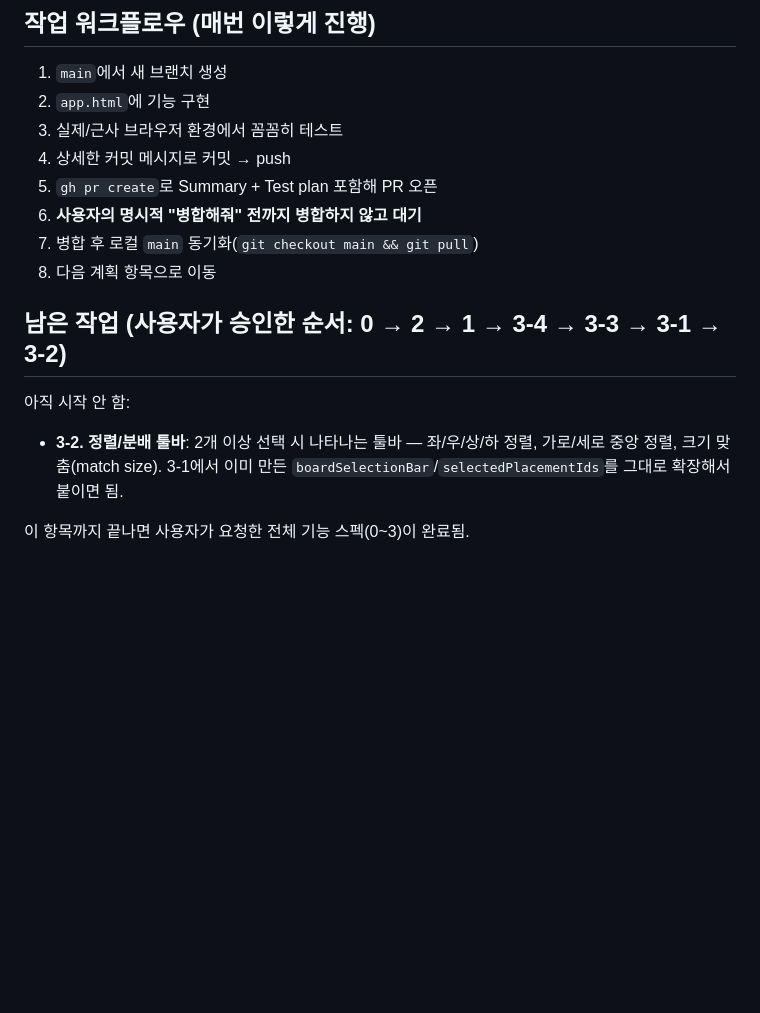
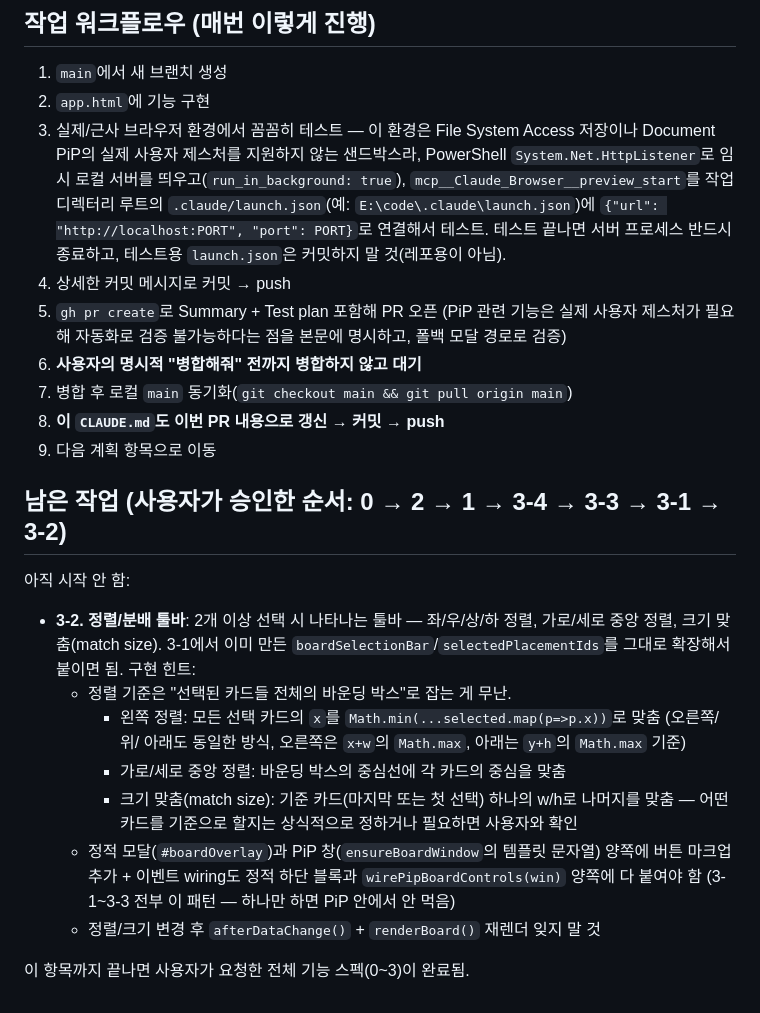
Before and after one commit to luseuss/reference-archive, a Markdown page: CLAUDE.md, the part around the change. Rendered like a GitHub page; blank space fills up the shorter version.

Commit message:
Flesh out CLAUDE.md workflow/testing notes and 3-2 hints
Co-Authored-By: Claude Sonnet 5 <noreply@anthropic.com>

```diff
--- a/CLAUDE.md
+++ b/CLAUDE.md
@@ -74,17 +74,34 @@ Tauri로 Windows exe도 한 번 만들어봤지만(독립 실행 파일 + NSIS
 ## 작업 워크플로우 (매번 이렇게 진행)
 1. `main`에서 새 브랜치 생성
 2. `app.html`에 기능 구현
-3. 실제/근사 브라우저 환경에서 꼼꼼히 테스트
+3. 실제/근사 브라우저 환경에서 꼼꼼히 테스트 — 이 환경은 File System Access 저장이나 Document
+   PiP의 실제 사용자 제스처를 지원하지 않는 샌드박스라, PowerShell `System.Net.HttpListener`로
+   임시 로컬 서버를 띄우고(`run_in_background: true`), `mcp__Claude_Browser__preview_start`를
+   작업 디렉터리 루트의 `.claude/launch.json`(예: `E:\code\.claude\launch.json`)에
+   `{"url": "http://localhost:PORT", "port": PORT}`로 연결해서 테스트. 테스트 끝나면 서버
+   프로세스 반드시 종료하고, 테스트용 `launch.json`은 커밋하지 말 것(레포용이 아님).
 4. 상세한 커밋 메시지로 커밋 → push
-5. `gh pr create`로 Summary + Test plan 포함해 PR 오픈
+5. `gh pr create`로 Summary + Test plan 포함해 PR 오픈 (PiP 관련 기능은 실제 사용자 제스처가
+   필요해 자동화로 검증 불가능하다는 점을 본문에 명시하고, 폴백 모달 경로로 검증)
 6. **사용자의 명시적 "병합해줘" 전까지 병합하지 않고 대기**
-7. 병합 후 로컬 `main` 동기화(`git checkout main && git pull`)
-8. 다음 계획 항목으로 이동
+7. 병합 후 로컬 `main` 동기화(`git checkout main && git pull origin main`)
+8. **이 `CLAUDE.md`도 이번 PR 내용으로 갱신 → 커밋 → push**
+9. 다음 계획 항목으로 이동
 
 ## 남은 작업 (사용자가 승인한 순서: 0 → 2 → 1 → 3-4 → 3-3 → 3-1 → 3-2)
 아직 시작 안 함:
 - **3-2. 정렬/분배 툴바**: 2개 이상 선택 시 나타나는 툴바 — 좌/우/상/하 정렬, 가로/세로 중앙 정렬,
   크기 맞춤(match size). 3-1에서 이미 만든 `boardSelectionBar`/`selectedPlacementIds`를 그대로
-  확장해서 붙이면 됨.
+  확장해서 붙이면 됨. 구현 힌트:
+  - 정렬 기준은 "선택된 카드들 전체의 바운딩 박스"로 잡는 게 무난.
+    - 왼쪽 정렬: 모든 선택 카드의 `x`를 `Math.min(...selected.map(p=>p.x))`로 맞춤 (오른쪽/위/
+      아래도 동일한 방식, 오른쪽은 `x+w`의 `Math.max`, 아래는 `y+h`의 `Math.max` 기준)
+    - 가로/세로 중앙 정렬: 바운딩 박스의 중심선에 각 카드의 중심을 맞춤
+    - 크기 맞춤(match size): 기준 카드(마지막 또는 첫 선택) 하나의 w/h로 나머지를 맞춤 — 어떤
+      카드를 기준으로 할지는 상식적으로 정하거나 필요하면 사용자와 확인
+  - 정적 모달(`#boardOverlay`)과 PiP 창(`ensureBoardWindow`의 템플릿 문자열) 양쪽에 버튼 마크업
+    추가 + 이벤트 wiring도 정적 하단 블록과 `wirePipBoardControls(win)` 양쪽에 다 붙여야 함
+    (3-1~3-3 전부 이 패턴 — 하나만 하면 PiP 안에서 안 먹음)
+  - 정렬/크기 변경 후 `afterDataChange()` + `renderBoard()` 재렌더 잊지 말 것
 
 이 항목까지 끝나면 사용자가 요청한 전체 기능 스펙(0~3)이 완료됨.
```
